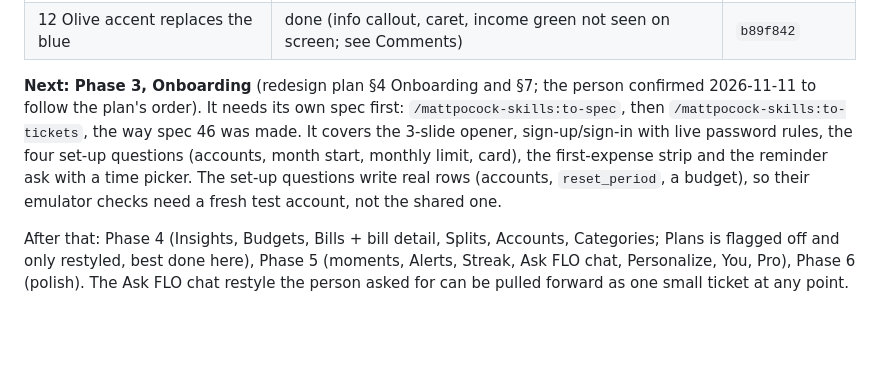
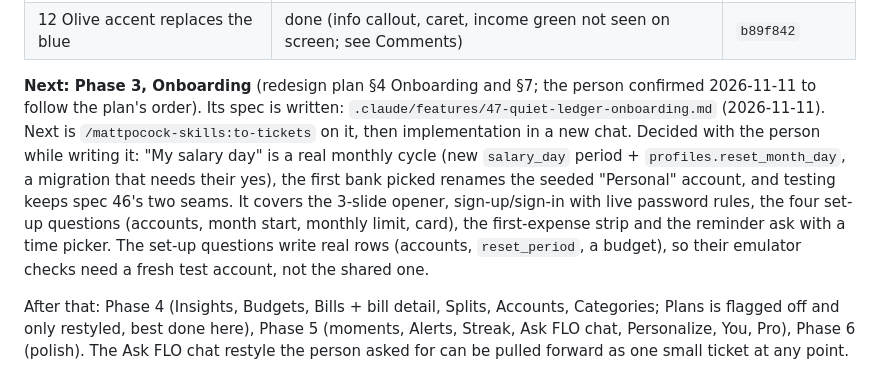
Before and after one commit to Shanks026/flo-expense-tracker-jul26, a Markdown page: .scratch/quiet-ledger/handoff.md, the part around the change. Rendered like a GitHub page; blank space fills up the shorter version.

```diff
--- a/.scratch/quiet-ledger/handoff.md
+++ b/.scratch/quiet-ledger/handoff.md
@@ -23,7 +23,7 @@ source is `docs/redesign-plan.md`.
 | 11 Transaction detail | done (split-linked delete not run live; see Comments) | `4a5376f` |
 | 12 Olive accent replaces the blue | done (info callout, caret, income green not seen on screen; see Comments) | `b89f842` |
 
-**Next: Phase 3, Onboarding** (redesign plan §4 Onboarding and §7; the person confirmed 2026-11-11 to follow the plan's order). It needs its own spec first: `/mattpocock-skills:to-spec`, then `/mattpocock-skills:to-tickets`, the way spec 46 was made. It covers the 3-slide opener, sign-up/sign-in with live password rules, the four set-up questions (accounts, month start, monthly limit, card), the first-expense strip and the reminder ask with a time picker. The set-up questions write real rows (accounts, `reset_period`, a budget), so their emulator checks need a fresh test account, not the shared one.
+**Next: Phase 3, Onboarding** (redesign plan §4 Onboarding and §7; the person confirmed 2026-11-11 to follow the plan's order). Its spec is written: `.claude/features/47-quiet-ledger-onboarding.md` (2026-11-11). Next is `/mattpocock-skills:to-tickets` on it, then implementation in a new chat. Decided with the person while writing it: "My salary day" is a real monthly cycle (new `salary_day` period + `profiles.reset_month_day`, a migration that needs their yes), the first bank picked renames the seeded "Personal" account, and testing keeps spec 46's two seams. It covers the 3-slide opener, sign-up/sign-in with live password rules, the four set-up questions (accounts, month start, monthly limit, card), the first-expense strip and the reminder ask with a time picker. The set-up questions write real rows (accounts, `reset_period`, a budget), so their emulator checks need a fresh test account, not the shared one.
 
 After that: Phase 4 (Insights, Budgets, Bills + bill detail, Splits, Accounts, Categories; Plans is flagged off and only restyled, best done here), Phase 5 (moments, Alerts, Streak, Ask FLO chat, Personalize, You, Pro), Phase 6 (polish). The Ask FLO chat restyle the person asked for can be pulled forward as one small ticket at any point.
 
```
Also changed, not shown: .claude/features/00-index.md (+1 -0 lines), .claude/features/47-quiet-ledger-onboarding.md (added, +231 -0 lines).
